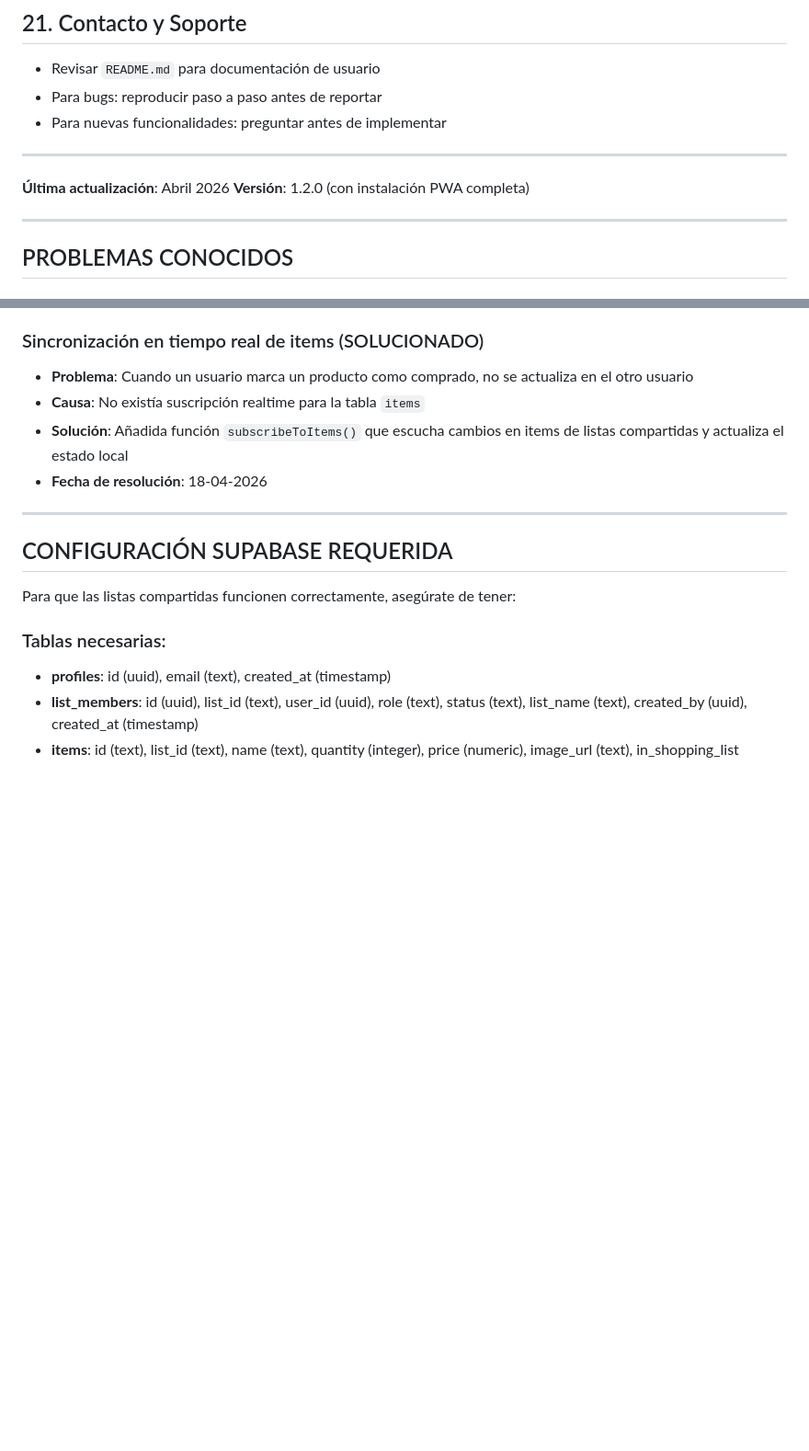
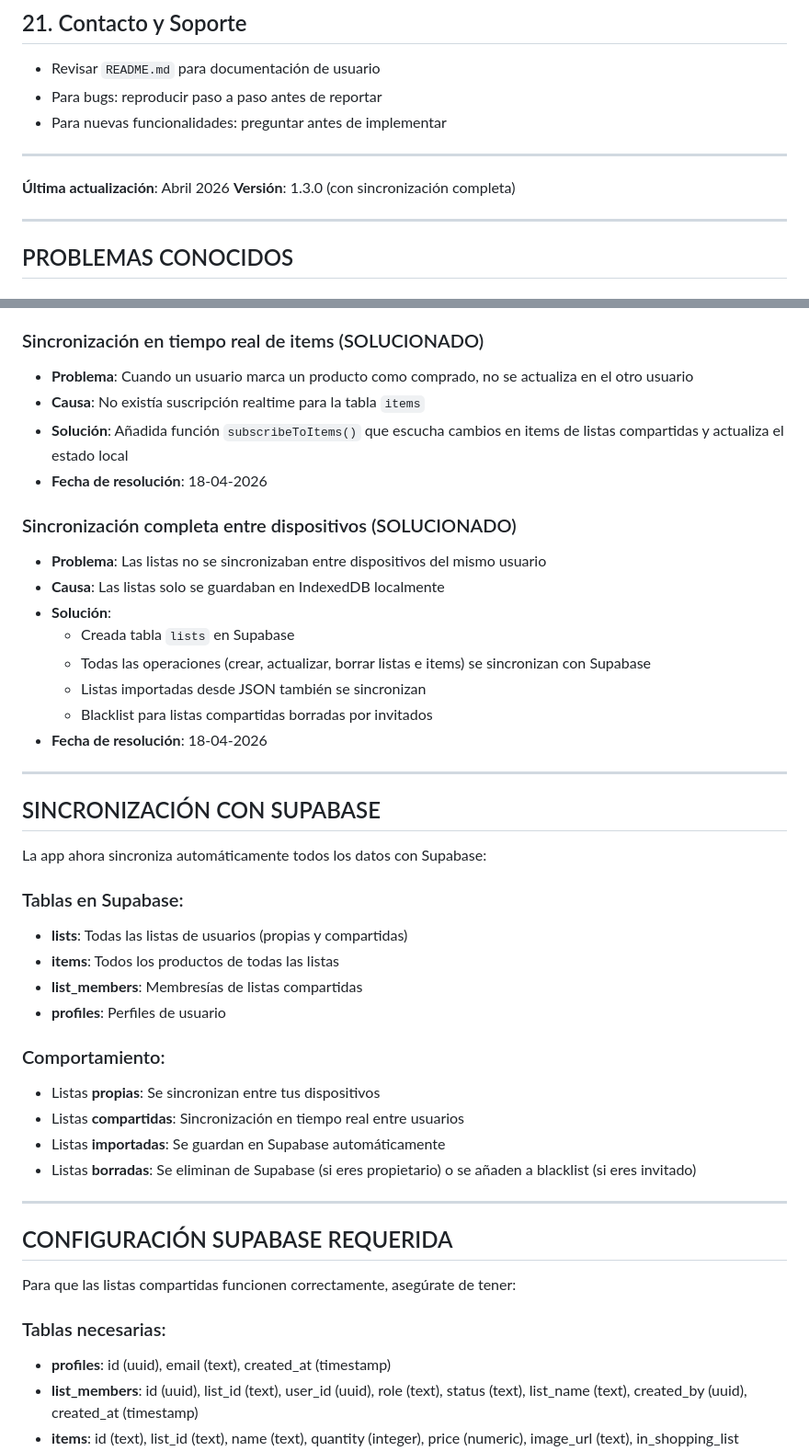
Before and after one commit to vtornet/PWA-lista-de-la-compra, a Markdown page: CLAUDE.md, 2 parts joined by grey strips. Shown at 92% size. GitHub-like rendering; blank space fills up the shorter version.

Commit message:
docs: update CLAUDE.md with full sync information
Version bump to 1.3.0
Document complete sync between devices
Document shared list blacklist behavior

Co-Authored-By: Claude Opus 4.7 (1M context) <noreply@anthropic.com>

```diff
--- a/CLAUDE.md
+++ b/CLAUDE.md
@@ -393,7 +393,7 @@ npx lighthouse http://localhost:8080 --view
 ---
 
 **Última actualización**: Abril 2026
-**Versión**: 1.2.0 (con instalación PWA completa)
+**Versión**: 1.3.0 (con sincronización completa)
 
 ---
 
@@ -428,6 +428,34 @@ npx lighthouse http://localhost:8080 --view
 - **Solución**: Añadida función `subscribeToItems()` que escucha cambios en items de listas compartidas y actualiza el estado local
 - **Fecha de resolución**: 18-04-2026
 
+### Sincronización completa entre dispositivos (SOLUCIONADO)
+- **Problema**: Las listas no se sincronizaban entre dispositivos del mismo usuario
+- **Causa**: Las listas solo se guardaban en IndexedDB localmente
+- **Solución**:
+  - Creada tabla `lists` en Supabase
+  - Todas las operaciones (crear, actualizar, borrar listas e items) se sincronizan con Supabase
+  - Listas importadas desde JSON también se sincronizan
+  - Blacklist para listas compartidas borradas por invitados
+- **Fecha de resolución**: 18-04-2026
+
+---
+
+## SINCRONIZACIÓN CON SUPABASE
+
+La app ahora sincroniza automáticamente todos los datos con Supabase:
+
+### Tablas en Supabase:
+- **lists**: Todas las listas de usuarios (propias y compartidas)
+- **items**: Todos los productos de todas las listas
+- **list_members**: Membresías de listas compartidas
+- **profiles**: Perfiles de usuario
+
+### Comportamiento:
+- Listas **propias**: Se sincronizan entre tus dispositivos
+- Listas **compartidas**: Sincronización en tiempo real entre usuarios
+- Listas **importadas**: Se guardan en Supabase automáticamente
+- Listas **borradas**: Se eliminan de Supabase (si eres propietario) o se añaden a blacklist (si eres invitado)
+
 ---
 
 ## CONFIGURACIÓN SUPABASE REQUERIDA
```
